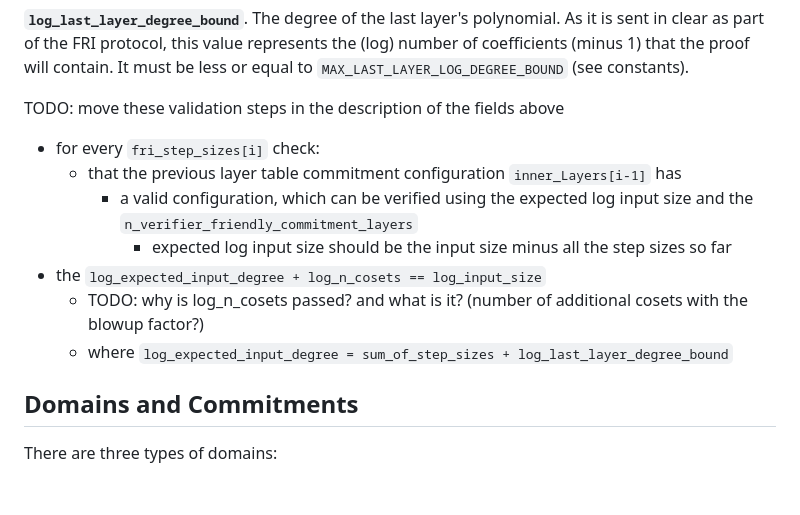
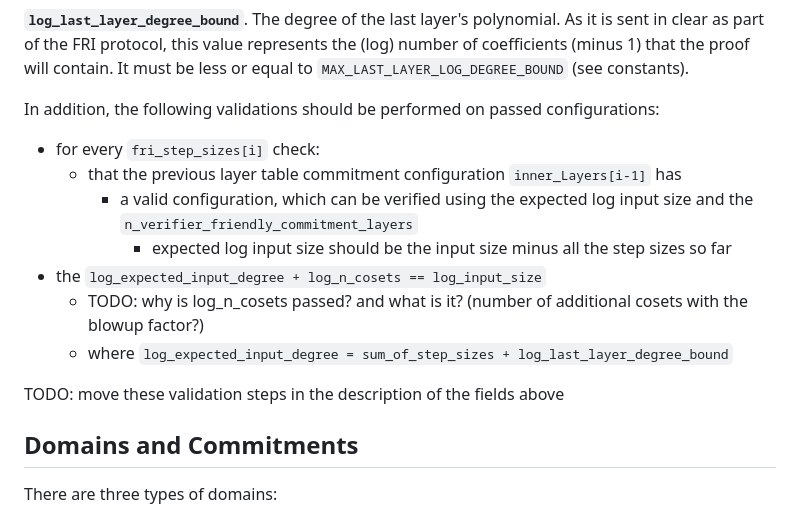
Before and after one commit to zksecurity/RFCs, a Markdown page: source/starknet/fri.md, the part around the change. GitHub-like rendering; blank space fills up the shorter version.

Commit message:
one less TODO (bis)

```diff
--- a/source/starknet/fri.md
+++ b/source/starknet/fri.md
@@ -376,7 +376,7 @@ A FRI configuration contains the following fields:
 
 **`log_last_layer_degree_bound`**. The degree of the last layer's polynomial. As it is sent in clear as part of the FRI protocol, this value represents the (log) number of coefficients (minus 1) that the proof will contain. It must be less or equal to `MAX_LAST_LAYER_LOG_DEGREE_BOUND` (see constants).
 
-TODO: move these validation steps in the description of the fields above
+In addition, the following validations should be performed on passed configurations:
 
 * for every `fri_step_sizes[i]` check:
     * that the previous layer table commitment configuration `inner_Layers[i-1]` has
@@ -385,6 +385,8 @@ TODO: move these validation steps in the description of the fields above
 * the `log_expected_input_degree + log_n_cosets == log_input_size`
     * TODO: why is log_n_cosets passed? and what is it? (number of additional cosets with the blowup factor?)
     * where `log_expected_input_degree = sum_of_step_sizes + log_last_layer_degree_bound`
+
+TODO: move these validation steps in the description of the fields above
 
 ## Domains and Commitments
 
```
